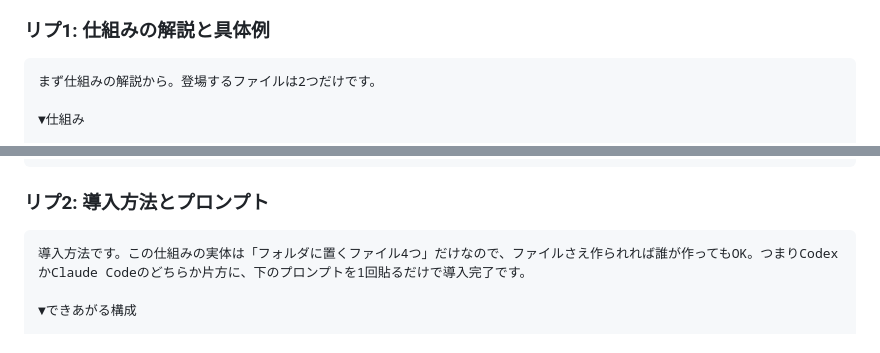
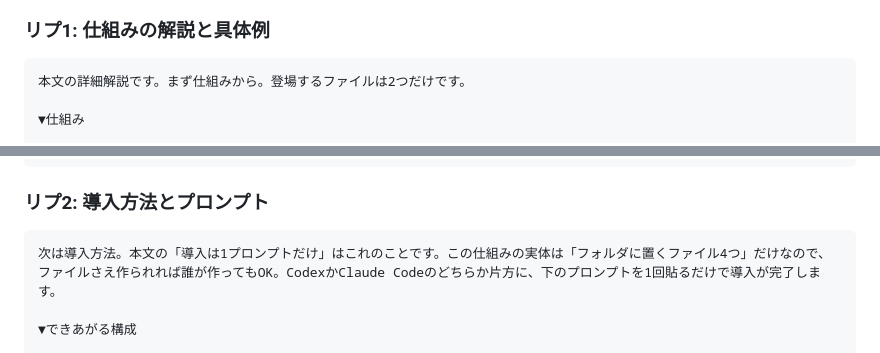
Before and after one commit to Ted0321/kotetsu-work-ai-skills, a Markdown page: docs/idea-codex-claude-dual-use.md, 2 parts joined by grey strips. GitHub-like rendering.

Commit message:
Align reply openers with the final main post wording
Reply 1 now opens as the promised detailed explanation and reply 2
echoes the main post's one-prompt setup line.

Co-Authored-By: Claude Fable 5 <noreply@anthropic.com>
Claude-Session: https://claude.ai/code/session_01GxQdudxbuQnaCFboJpr5Tk

````diff
--- a/docs/idea-codex-claude-dual-use.md
+++ b/docs/idea-codex-claude-dual-use.md
@@ -273,7 +273,7 @@ CodexとClaude併用あるある「このタスクどっちに頼んだっけ？
 ### リプ1: 仕組みの解説と具体例
 
 ```text
-まず仕組みの解説から。登場するファイルは2つだけです。
+本文の詳細解説です。まず仕組みから。登場するファイルは2つだけです。
 
 ▼仕組み
 
@@ -296,7 +296,7 @@ CodexとClaude併用あるある「このタスクどっちに頼んだっけ？
 ### リプ2: 導入方法とプロンプト
 
 ```text
-導入方法です。この仕組みの実体は「フォルダに置くファイル4つ」だけなので、ファイルさえ作られれば誰が作ってもOK。つまりCodexかClaude Codeのどちらか片方に、下のプロンプトを1回貼るだけで導入完了です。
+次は導入方法。本文の「導入は1プロンプトだけ」はこれのことです。この仕組みの実体は「フォルダに置くファイル4つ」だけなので、ファイルさえ作られれば誰が作ってもOK。CodexかClaude Codeのどちらか片方に、下のプロンプトを1回貼るだけで導入が完了します。
 
 ▼できあがる構成
 
````
